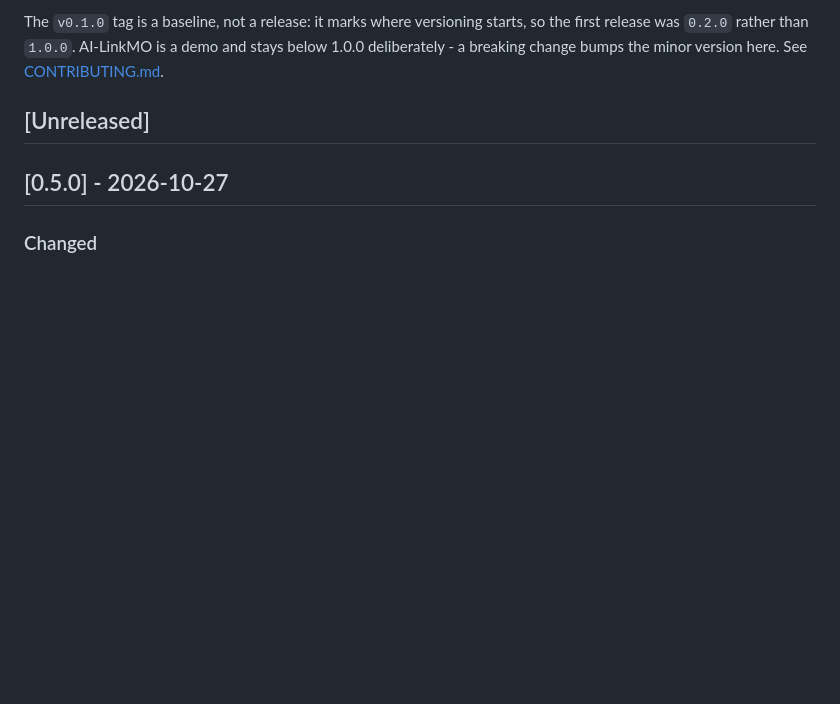
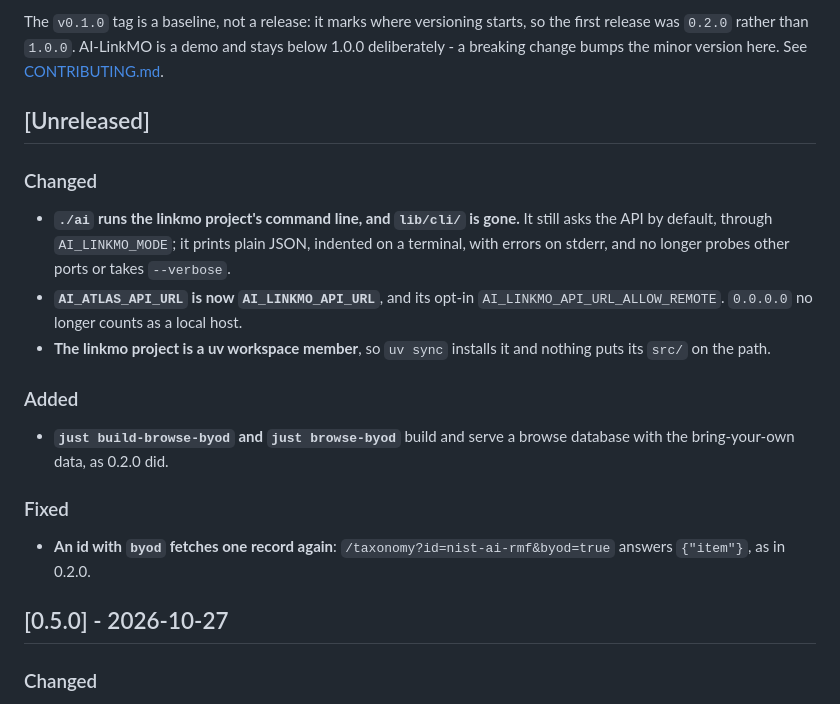
Before and after one commit to noelmcloughlin/ai-linkmo, a Markdown page: CHANGELOG.md, the part around the change. Drawn GitHub-style; blank space fills up the shorter version.

Commit message:
docs(changelog): describe ./ai on the generated command line
Signed-off-by: noelmcloughlin <noel.mcloughlin@gmail.com>

```diff
--- a/CHANGELOG.md
+++ b/CHANGELOG.md
@@ -5,6 +5,20 @@ All notable changes to this project are documented here. The format is based on
 The `v0.1.0` tag is a baseline, not a release: it marks where versioning starts, so the first release was `0.2.0` rather than `1.0.0`. AI-LinkMO is a demo and stays below 1.0.0 deliberately - a breaking change bumps the minor version here. See [CONTRIBUTING.md](CONTRIBUTING.md#releasing-maintainers).
 
 ## [Unreleased]
+
+### Changed
+
+- **`./ai` runs the linkmo project's command line, and `lib/cli/` is gone.** It still asks the API by default, through `AI_LINKMO_MODE`; it prints plain JSON, indented on a terminal, with errors on stderr, and no longer probes other ports or takes `--verbose`.
+- **`AI_ATLAS_API_URL` is now `AI_LINKMO_API_URL`**, and its opt-in `AI_LINKMO_API_URL_ALLOW_REMOTE`. `0.0.0.0` no longer counts as a local host.
+- **The linkmo project is a uv workspace member**, so `uv sync` installs it and nothing puts its `src/` on the path.
+
+### Added
+
+- **`just build-browse-byod` and `just browse-byod`** build and serve a browse database with the bring-your-own data, as 0.2.0 did.
+
+### Fixed
+
+- **An id with `byod` fetches one record again**: `/taxonomy?id=nist-ai-rmf&byod=true` answers `{"item"}`, as in 0.2.0.
 
 ## [0.5.0] - 2026-10-27
 
```
